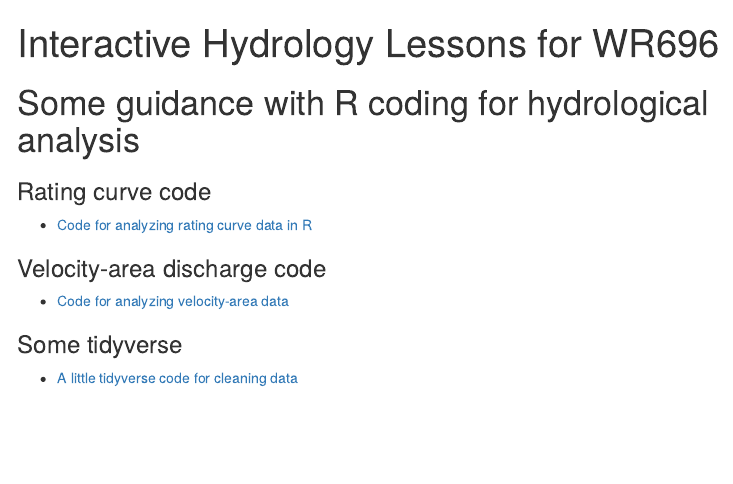
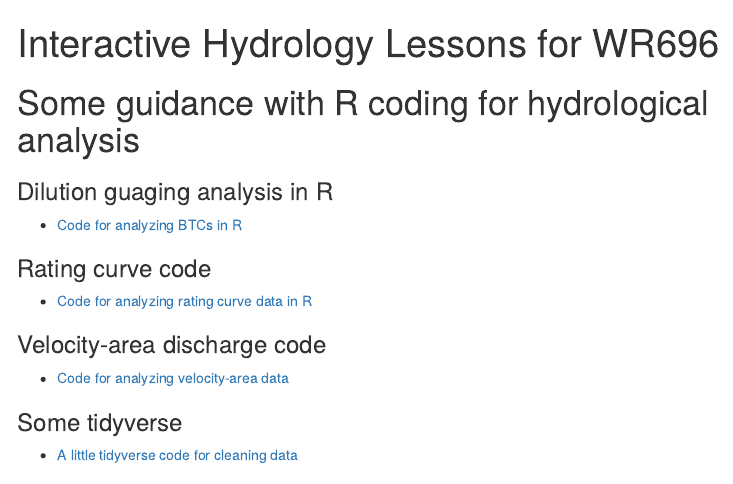
Before and after one commit to tpcovino/Home, an R Markdown document (hydrology/index.Rmd): the page in a window 1100 px wide, from its top. The pictures show the output file hydrology/index.html that the author committed with the source, opened offline; menus at the side of the page are left out.

Commit message:
Adding dilution gauging to index

```diff
--- a/hydrology/index.Rmd
+++ b/hydrology/index.Rmd
@@ -9,6 +9,9 @@ output:
     toc_depth: 3
 ---
 # Some guidance with R coding for hydrological analysis
+### Dilution guaging analysis in R
+ - [Code for analyzing BTCs in R](3_dilution_gauging.html)
+
 ### Rating curve code
  - [Code for analyzing rating curve data in R](7_rating_curve/Poudre_rating_curve.html)
 
```
Also changed, not shown: hydrology/index.html.
